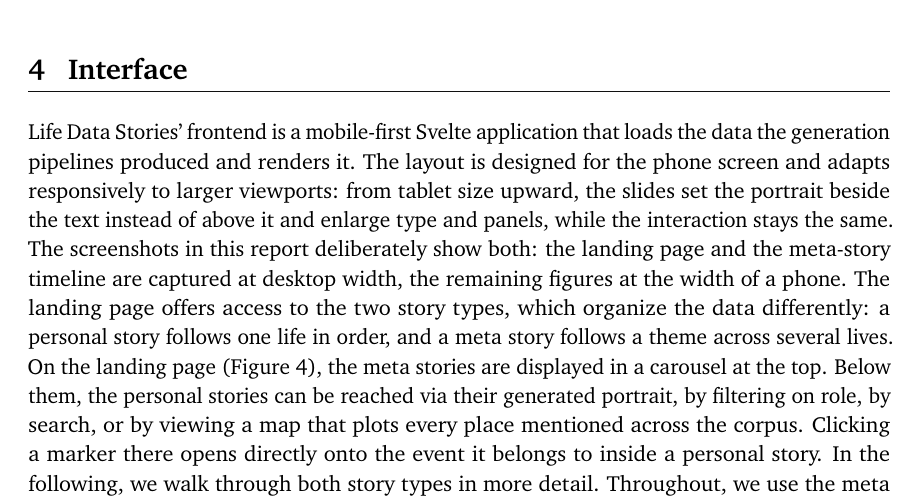
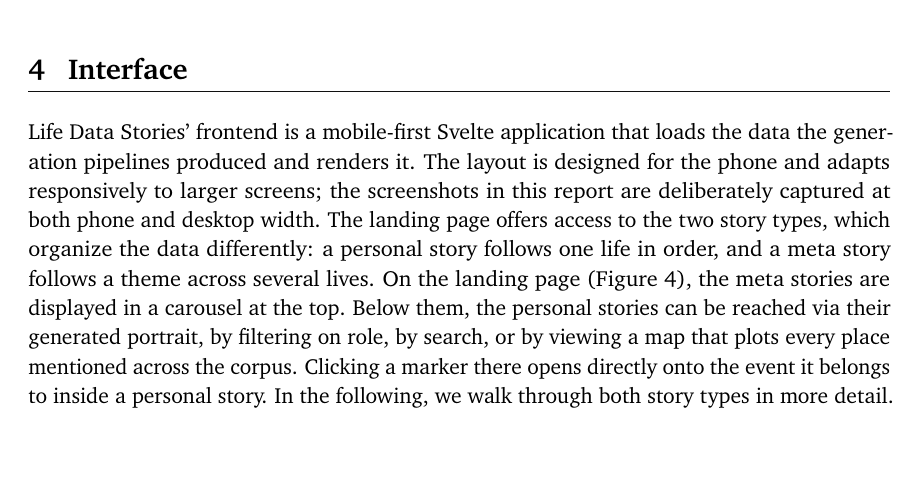
Before and after one commit to fabian-beck/life-ds, a LaTeX document (docs/report/latex/report.tex): part of page 8 of 17, cut so that both start at the same text, the shorter picture padded with empty space. Compiled offline with pdfLaTeX.

Commit message:
Report: shorten the responsive-design note to one sentence
Co-Authored-By: Claude Fable 5.1 <noreply@anthropic.com>
Claude-Session: https://claude.ai/code/session_01QEpbAjgXWSwEdJmaDG6btz

```diff
--- a/docs/report/latex/report.tex
+++ b/docs/report/latex/report.tex
@@ -337,7 +337,7 @@ For prompt design and context engineering, we tried to anticipate which material
 
 \section{Interface}\label{sec:interface}
 
-Life Data Stories' frontend is a mobile-first Svelte application that loads the data the generation pipelines produced and renders it. The layout is designed for the phone screen and adapts responsively to larger viewports: from tablet size upward, the slides set the portrait beside the text instead of above it and enlarge type and panels, while the interaction stays the same. The screenshots in this report deliberately show both: the landing page and the meta-story timeline are captured at desktop width, the remaining figures at the width of a phone. The landing page offers access to the two story types, which organize the data differently: a personal story follows one life in order, and a meta story follows a theme across several lives. On the landing page (Figure~\ref{fig:shot-landing}), the meta stories are displayed in a carousel at the top. Below them, the personal stories can be reached via their generated portrait, by filtering on role, by search, or by viewing a map that plots every place mentioned across the corpus. Clicking a marker there opens directly onto the event it belongs to inside a personal story. In the following, we walk through both story types in more detail. Throughout, we use the meta story \emph{Beyond the Box} and the personal story of \emph{Antoni Gaudí} as running examples.
+Life Data Stories' frontend is a mobile-first Svelte application that loads the data the generation pipelines produced and renders it. The layout is designed for the phone and adapts responsively to larger screens; the screenshots in this report are deliberately captured at both phone and desktop width. The landing page offers access to the two story types, which organize the data differently: a personal story follows one life in order, and a meta story follows a theme across several lives. On the landing page (Figure~\ref{fig:shot-landing}), the meta stories are displayed in a carousel at the top. Below them, the personal stories can be reached via their generated portrait, by filtering on role, by search, or by viewing a map that plots every place mentioned across the corpus. Clicking a marker there opens directly onto the event it belongs to inside a personal story. In the following, we walk through both story types in more detail. Throughout, we use the meta story \emph{Beyond the Box} and the personal story of \emph{Antoni Gaudí} as running examples.
 
 \begin{figure}[tp]
 \begin{wide}\centering
```
Also changed, not shown: docs/report/report.md (+1 -1 lines), 1 other file.
